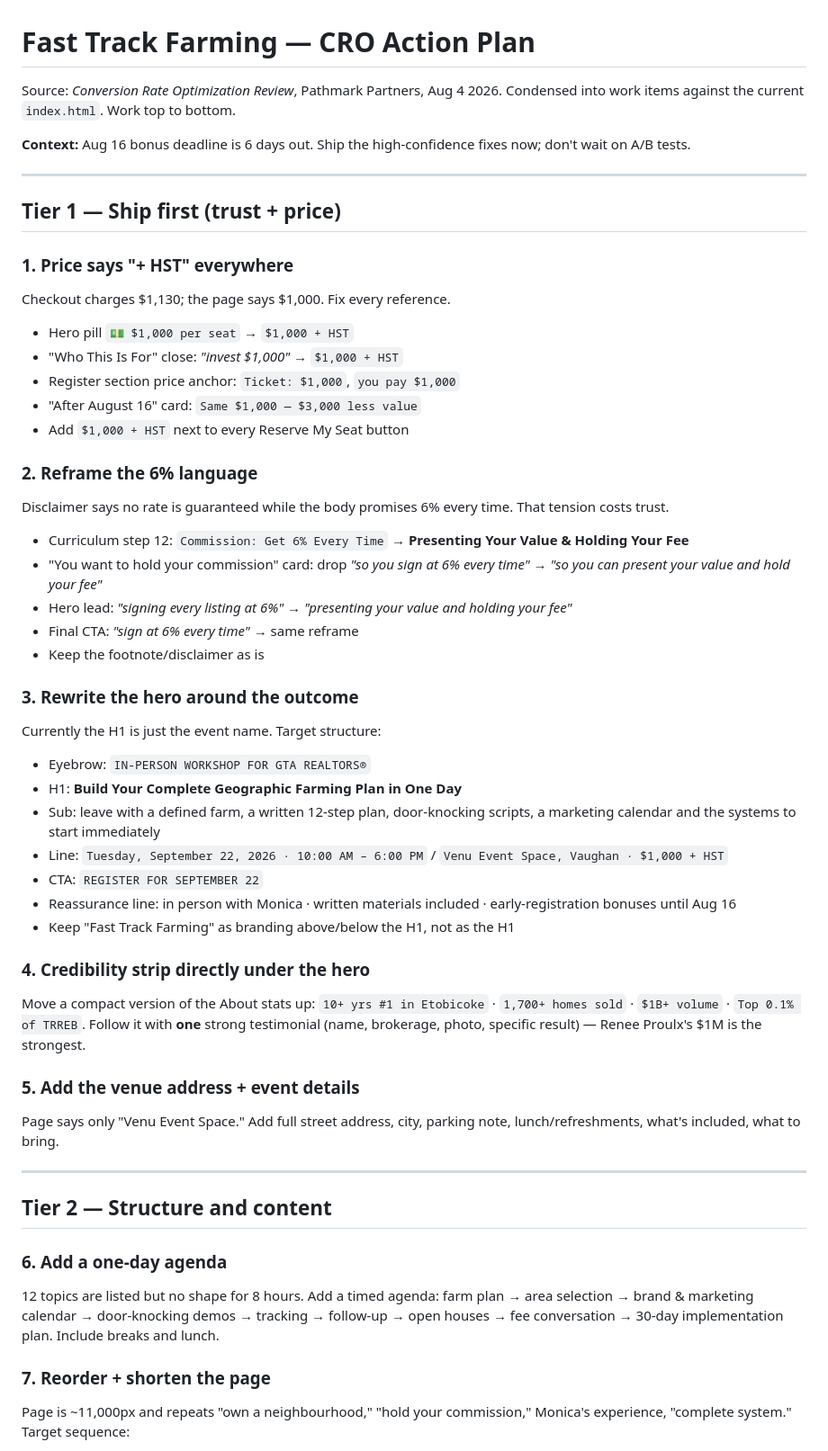
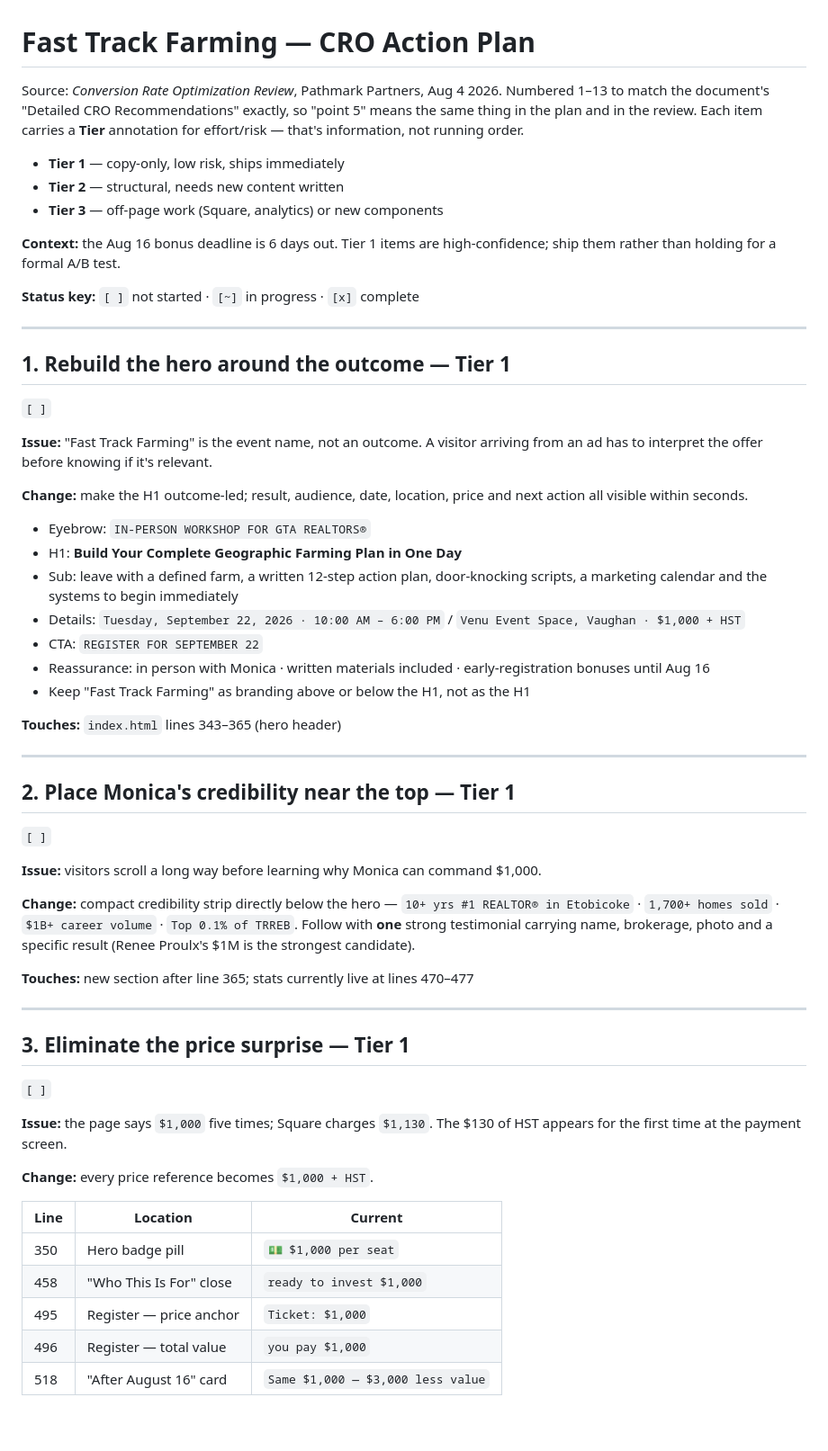
Before and after one commit to ryanthapar/farming-fast-track, a Markdown page: CRO-PLAN.md, the part around one of its changes. Shown at 90% size. Drawn GitHub-style; blank space fills up the shorter version.

```diff
--- a/CRO-PLAN.md
+++ b/CRO-PLAN.md
@@ -1,52 +1,62 @@
 # Fast Track Farming — CRO Action Plan
 
 Source: *Conversion Rate Optimization Review*, Pathmark Partners, Aug 4 2026.
-Condensed into work items against the current `index.html`. Work top to bottom.
+Numbered 1–13 to match the document's "Detailed CRO Recommendations" exactly, so
+"point 5" means the same thing in the plan and in the review. Each item carries a
+**Tier** annotation for effort/risk — that's information, not running order.
 
-**Context:** Aug 16 bonus deadline is 6 days out. Ship the high-confidence fixes now; don't wait on A/B tests.
+- **Tier 1** — copy-only, low risk, ships immediately
+- **Tier 2** — structural, needs new content written
+- **Tier 3** — off-page work (Square, analytics) or new components
+
+**Context:** the Aug 16 bonus deadline is 6 days out. Tier 1 items are high-confidence;
+ship them rather than holding for a formal A/B test.
+
+**Status key:** `[ ]` not started · `[~]` in progress · `[x]` complete
 
 ---
 
-## Tier 1 — Ship first (trust + price)
+## 1. Rebuild the hero around the outcome — Tier 1
+`[ ]`
 
-### 1. Price says "+ HST" everywhere
-Checkout charges $1,130; the page says $1,000. Fix every reference.
-- Hero pill `💵 $1,000 per seat` → `$1,000 + HST`
-- "Who This Is For" close: *"invest $1,000"* → `$1,000 + HST`
-- Register section price anchor: `Ticket: $1,000`, `you pay $1,000`
-- "After August 16" card: `Same $1,000 — $3,000 less value`
-- Add `$1,000 + HST` next to every Reserve My Seat button
+**Issue:** "Fast Track Farming" is the event name, not an outcome. A visitor arriving from an ad has to interpret the offer before knowing if it's relevant.
 
-### 2. Reframe the 6% language
-Disclaimer says no rate is guaranteed while the body promises 6% every time. That tension costs trust.
-- Curriculum step 12: `Commission: Get 6% Every Time` → **Presenting Your Value & Holding Your Fee**
-- "You want to hold your commission" card: drop *"so you sign at 6% every time"* → *"so you can present your value and hold your fee"*
-- Hero lead: *"signing every listing at 6%"* → *"presenting your value and holding your fee"*
-- Final CTA: *"sign at 6% every time"* → same reframe
-- Keep the footnote/disclaimer as is
-
-### 3. Rewrite the hero around the outcome
-Currently the H1 is just the event name. Target structure:
+**Change:** make the H1 outcome-led; result, audience, date, location, price and next action all visible within seconds.
 - Eyebrow: `IN-PERSON WORKSHOP FOR GTA REALTORS®`
 - H1: **Build Your Complete Geographic Farming Plan in One Day**
-- Sub: leave with a defined farm, a written 12-step plan, door-knocking scripts, a marketing calendar and the systems to start immediately
-- Line: `Tuesday, September 22, 2026 · 10:00 AM – 6:00 PM` / `Venu Event Space, Vaughan · $1,000 + HST`
+- Sub: leave with a defined farm, a written 12-step action plan, door-knocking scripts, a marketing calendar and the systems to begin immediately
+- Details: `Tuesday, September 22, 2026 · 10:00 AM – 6:00 PM` / `Venu Event Space, Vaughan · $1,000 + HST`
 - CTA: `REGISTER FOR SEPTEMBER 22`
-- Reassurance line: in person with Monica · written materials included · early-registration bonuses until Aug 16
-- Keep "Fast Track Farming" as branding above/below the H1, not as the H1
+- Reassurance: in person with Monica · written materials included · early-registration bonuses until Aug 16
+- Keep "Fast Track Farming" as branding above or below the H1, not as the H1
 
-### 4. Credibility strip directly under the hero
-Move a compact version of the About stats up: `10+ yrs #1 in Etobicoke` · `1,700+ homes sold` · `$1B+ volume` · `Top 0.1% of TRREB`. Follow it with **one** strong testimonial (name, brokerage, photo, specific result) — Renee Proulx's $1M is the strongest.
-
-### 5. Add the venue address + event details
-Page says only "Venu Event Space." Add full street address, city, parking note, lunch/refreshments, what's included, what to bring.
+**Touches:** `index.html` lines 343–365 (hero header)
 
 ---
 
-## Tier 2 — Structure and content
+## 2. Place Monica's credibility near the top — Tier 1
+`[ ]`
 
-### 6. Add a one-day agenda
-12 topics are listed but no shape for 8 hours. Add a timed agenda: farm plan → area selection → brand & marketing calendar → door-knocking demos → tracking → follow-up → open houses → fee conversation → 30-day implementation plan. Include breaks and lunch.
+**Issue:** visitors scroll a long way before learning why Monica can command $1,000.
 
-### 7. Reorder + shorten the page
-Page is ~11,000px and repeats "own a neighbourhood," "hold your commission," Monica's experience, "complete system." Target sequence:
+**Change:** compact credibility strip directly below the hero — `10+ yrs #1 REALTOR® in Etobicoke` · `1,700+ homes sold` · `$1B+ career volume` · `Top 0.1% of TRREB`. Follow with **one** strong testimonial carrying name, brokerage, photo and a specific result (Renee Proulx's $1M is the strongest candidate).
+
+**Touches:** new section after line 365; stats currently live at lines 470–477
+
+---
+
+## 3. Eliminate the price surprise — Tier 1
+`[ ]`
+
+**Issue:** the page says `$1,000` five times; Square charges `$1,130`. The $130 of HST appears for the first time at the payment screen.
+
+**Change:** every price reference becomes `$1,000 + HST`.
+
+| Line | Location | Current |
+|---|---|---|
+| 350 | Hero badge pill | `💵 $1,000 per seat` |
+| 458 | "Who This Is For" close | `ready to invest $1,000` |
+| 495 | Register — price anchor | `Ticket: $1,000` |
+| 496 | Register — total value | `you pay $1,000` |
+| 518 | "After August 16" card | `Same $1,000 — $3,000 less value` |
+
```
Also changed, not shown: other parts of CRO-PLAN.md (+142 -31 lines).
